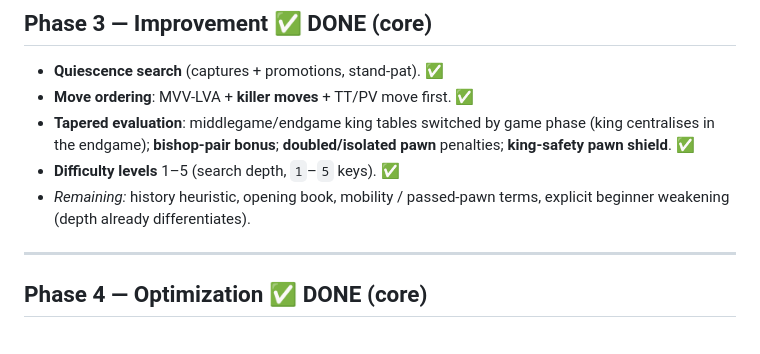
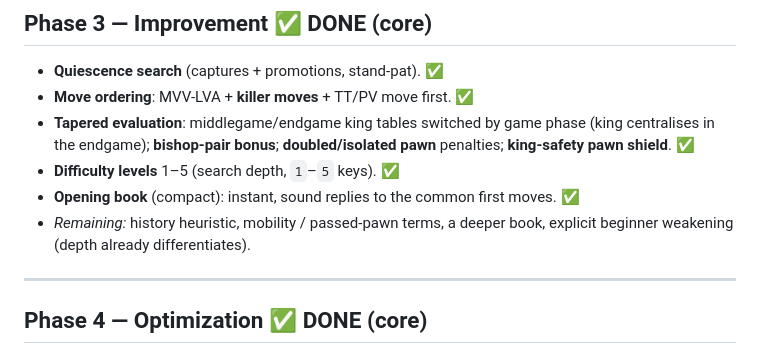
Before and after one commit to cosmindxu/hc91emu, a Markdown page: game/chess/ROADMAP.md, the part around the change. Rendered like a GitHub page.

Commit message:
chess: roadmap - mark opening book done
Co-Authored-By: Claude Opus 4.8 <noreply@anthropic.com>
Claude-Session: https://claude.ai/code/session_01LGhwtfvTCGYwHjd5zfEX7Y

```diff
--- a/game/chess/ROADMAP.md
+++ b/game/chess/ROADMAP.md
@@ -75,8 +75,10 @@ perft + Zobrist-key self-test) or by a documented manual check.
   game phase (king centralises in the endgame); **bishop-pair bonus**;
   **doubled/isolated pawn** penalties; **king-safety pawn shield**. ✅
 - **Difficulty levels** 1–5 (search depth, `1`–`5` keys). ✅
-- *Remaining:* history heuristic, opening book, mobility / passed-pawn
-  terms, explicit beginner weakening (depth already differentiates).
+- **Opening book** (compact): instant, sound replies to the common first
+  moves. ✅
+- *Remaining:* history heuristic, mobility / passed-pawn terms, a deeper
+  book, explicit beginner weakening (depth already differentiates).
 
 ---
 
```
